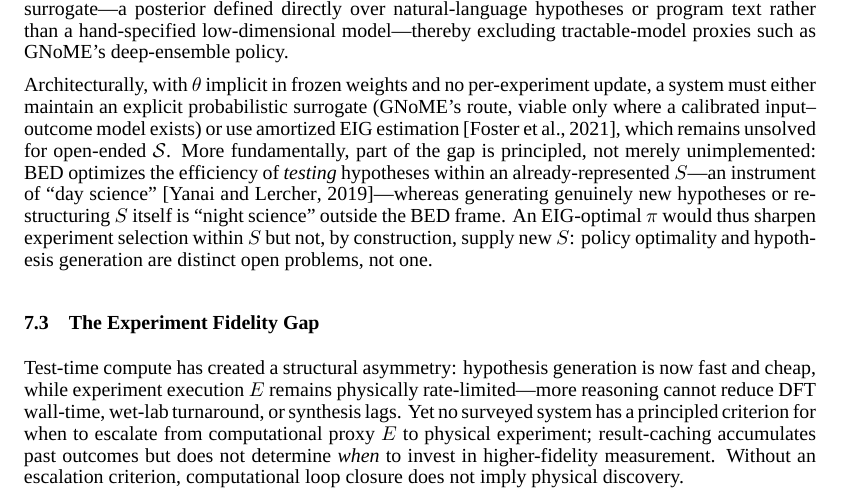
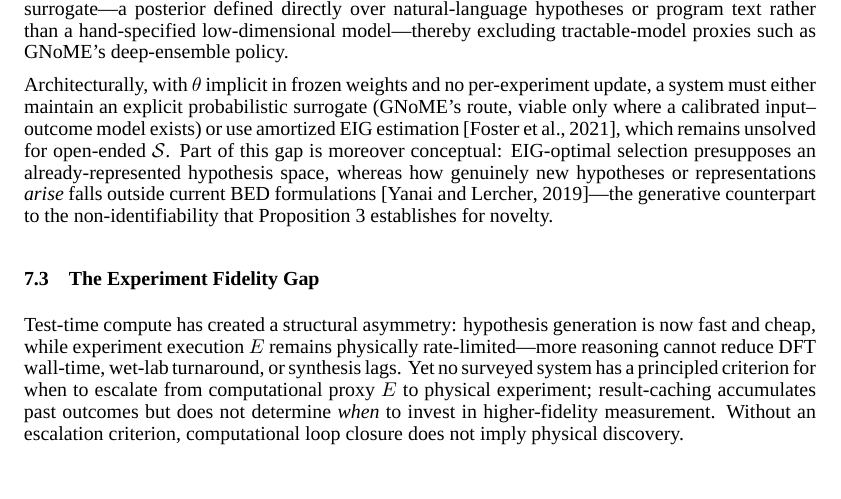
Before and after one commit to ysys143/servo-caisc2026, a LaTeX paper (submission/main.tex): part of page 7 of 19, cut so that both start at the same text. Compiled offline with XeLaTeX; a missing font is replaced by an installed copy or a similar font.

Commit message:
WIP(submission): tie BED gap's conceptual part to novelty non-identifiability
- Recast the BED open-problem paragraph: drop the day/night-science framing of policy-optimality-vs-hypothesis-generation
- Frame the conceptual gap as EIG-optimal selection presupposing an already-represented hypothesis space
- Link it to Proposition~\ref{prop:novelty} as the generative counterpart to non-identifiability (keep yanai2019night cite)
- Regenerate main.pdf; main.aux reflects bibcite reordering only

```diff
--- a/submission/main.tex
+++ b/submission/main.tex
@@ -220,7 +220,7 @@ Equation~\ref{eq:eid} specifies the theoretically optimal policy, yet no surveye
 
 \textit{Proposed falsification test:} The gap is refuted if a system explicitly computes and maximizes EIG over a posterior $p(\theta \mid y)$ whose hypothesis space admits no closed-form or finite-ensemble surrogate---a posterior defined directly over natural-language hypotheses or program text rather than a hand-specified low-dimensional model---thereby excluding tractable-model proxies such as GNoME's deep-ensemble policy.
 
-Architecturally, with $\theta$ implicit in frozen weights and no per-experiment update, a system must either maintain an explicit probabilistic surrogate (GNoME's route, viable only where a calibrated input--outcome model exists) or use amortized EIG estimation~\citep{foster2021dad}, which remains unsolved for open-ended $\mathcal{S}$. More fundamentally, part of the gap is principled, not merely unimplemented: BED optimizes the efficiency of \emph{testing} hypotheses within an already-represented $S$---an instrument of ``day science''~\citep{yanai2019night}---whereas generating genuinely new hypotheses or restructuring $S$ itself is ``night science'' outside the BED frame. An EIG-optimal $\pi$ would thus sharpen experiment selection within $S$ but not, by construction, supply new $S$: policy optimality and hypothesis generation are distinct open problems, not one.
+Architecturally, with $\theta$ implicit in frozen weights and no per-experiment update, a system must either maintain an explicit probabilistic surrogate (GNoME's route, viable only where a calibrated input--outcome model exists) or use amortized EIG estimation~\citep{foster2021dad}, which remains unsolved for open-ended $\mathcal{S}$. Part of this gap is moreover conceptual: EIG-optimal selection presupposes an already-represented hypothesis space, whereas how genuinely new hypotheses or representations \emph{arise} falls outside current BED formulations~\citep{yanai2019night}---the generative counterpart to the non-identifiability that Proposition~\ref{prop:novelty} establishes for novelty.
 
 \subsection{The Experiment Fidelity Gap}
 \label{sec:op3}
```
Also changed, not shown: submission/main.pdf, 1 other file.
